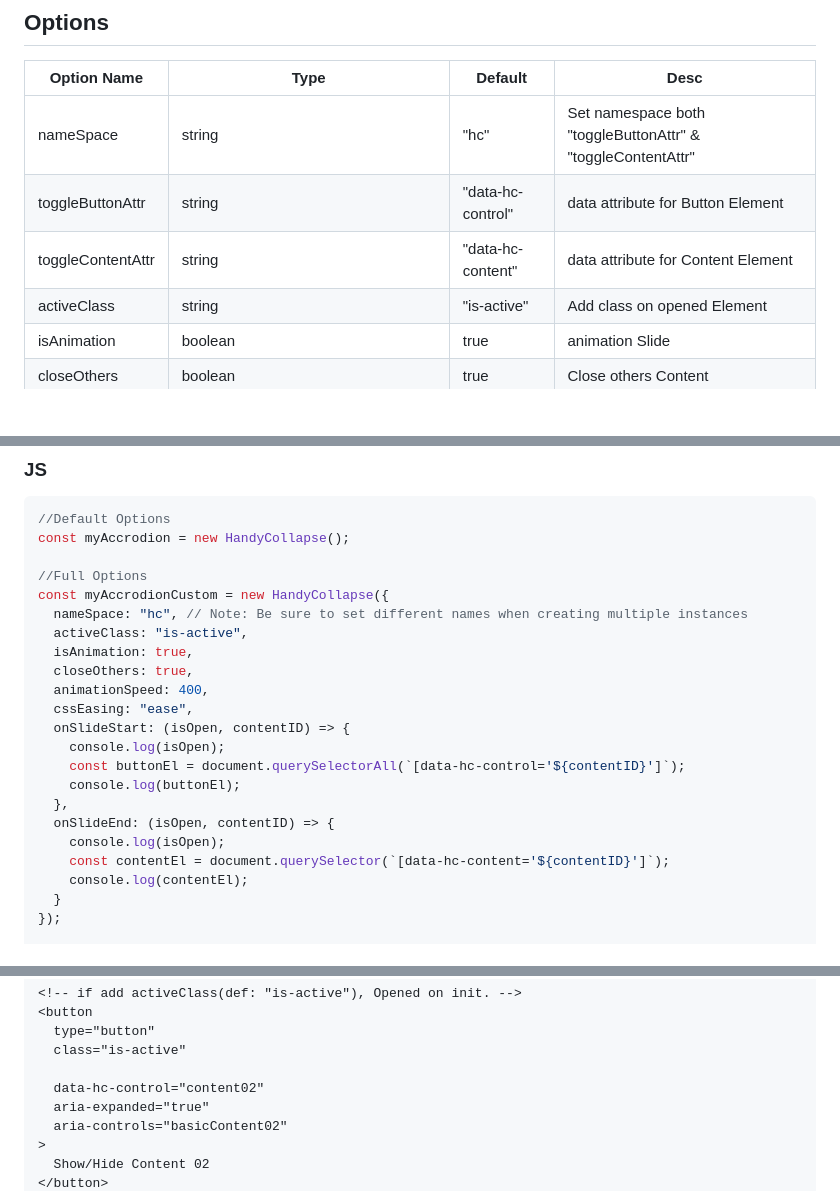
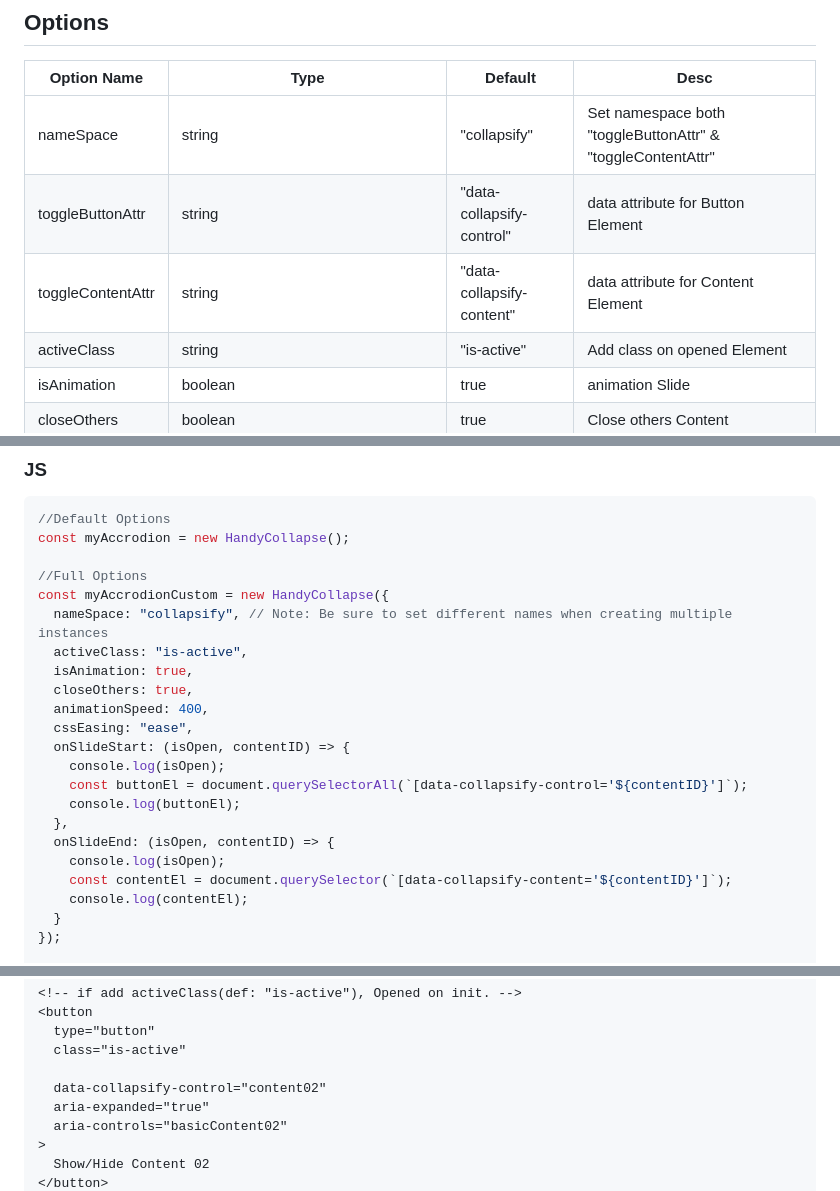
Before and after one commit to terra-hq/collapsify, a Markdown page: README.md, 3 parts joined by grey strips. Rendered like a GitHub page; blank space fills up the shorter version.

```diff
--- a/README.md
+++ b/README.md
@@ -54,9 +54,9 @@ new Collapsify(options);
 
 | Option Name       | Type                                     | Default           | Desc                                                                                                                     |
 | ----------------- | ---------------------------------------- | ----------------- | ------------------------------------------------------------------------------------------------------------------------ |
-| nameSpace         | string                                   | "hc"              | Set namespace both "toggleButtonAttr" & "toggleContentAttr"                                                              |
-| toggleButtonAttr  | string                                   | "data-hc-control" | data attribute for Button Element                                                                                        |
-| toggleContentAttr | string                                   | "data-hc-content" | data attribute for Content Element                                                                                       |
+| nameSpace         | string                                   | "collapsify"              | Set namespace both "toggleButtonAttr" & "toggleContentAttr"                                                              |
+| toggleButtonAttr  | string                                   | "data-collapsify-control" | data attribute for Button Element                                                                                        |
+| toggleContentAttr | string                                   | "data-collapsify-content" | data attribute for Content Element                                                                                       |
 | activeClass       | string                                   | "is-active"       | Add class on opened Element                                                                                              |
 | isAnimation       | boolean                                  | true              | animation Slide                                                                                                          |
 | closeOthers       | boolean                                  | true              | Close others Content                                                                                                     |
@@ -89,7 +89,7 @@ const myAccrodion = new HandyCollapse();
 
 //Full Options
 const myAccrodionCustom = new HandyCollapse({
-  nameSpace: "hc", // Note: Be sure to set different names when creating multiple instances
+  nameSpace: "collapsify", // Note: Be sure to set different names when creating multiple instances
   activeClass: "is-active",
   isAnimation: true,
   closeOthers: true,
@@ -97,12 +97,12 @@ const myAccrodionCustom = new HandyCollapse({
   cssEasing: "ease",
   onSlideStart: (isOpen, contentID) => {
     console.log(isOpen);
-    const buttonEl = document.querySelectorAll(`[data-hc-control='${contentID}']`);
+    const buttonEl = document.querySelectorAll(`[data-collapsify-control='${contentID}']`);
     console.log(buttonEl);
   },
   onSlideEnd: (isOpen, contentID) => {
     console.log(isOpen);
-    const contentEl = document.querySelector(`[data-hc-content='${contentID}']`);
+    const contentEl = document.querySelector(`[data-collapsify-content='${contentID}']`);
     console.log(contentEl);
   }
 });
@@ -132,7 +132,7 @@ myAccrodion.close("content01");
   type="button"
   class="is-active"
 
-  data-hc-control="content02"
+  data-collapsify-control="content02"
   aria-expanded="true"
   aria-controls="basicContent02"
 >
```
Also changed, not shown: other parts of README.md (+9 -9 lines).
